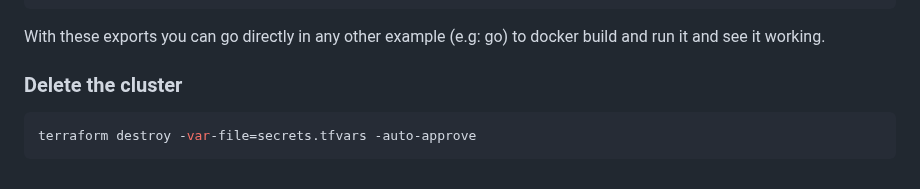
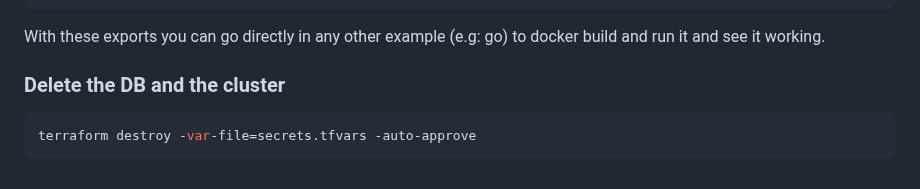
Before and after one commit to ovh/public-cloud-examples, a Markdown page: terraform/wordpress-k8s-mysql/README.md, the part around the change. Drawn GitHub-style.

````diff
--- a/terraform/wordpress-k8s-mysql/README.md
+++ b/terraform/wordpress-k8s-mysql/README.md
@@ -123,7 +123,7 @@ export URI=$(terraform output -raw cluster_uri)
 
 With these exports you can go directly in any other example (e.g: go) to docker build and run it and see it working.
 
-### Delete the cluster
+### Delete the DB and the cluster
 
 ```console
 terraform destroy -var-file=secrets.tfvars -auto-approve
````
